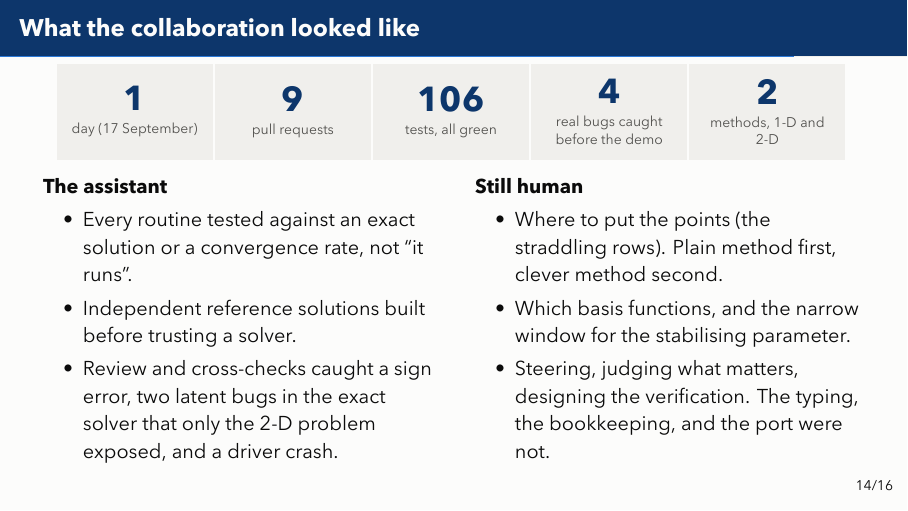
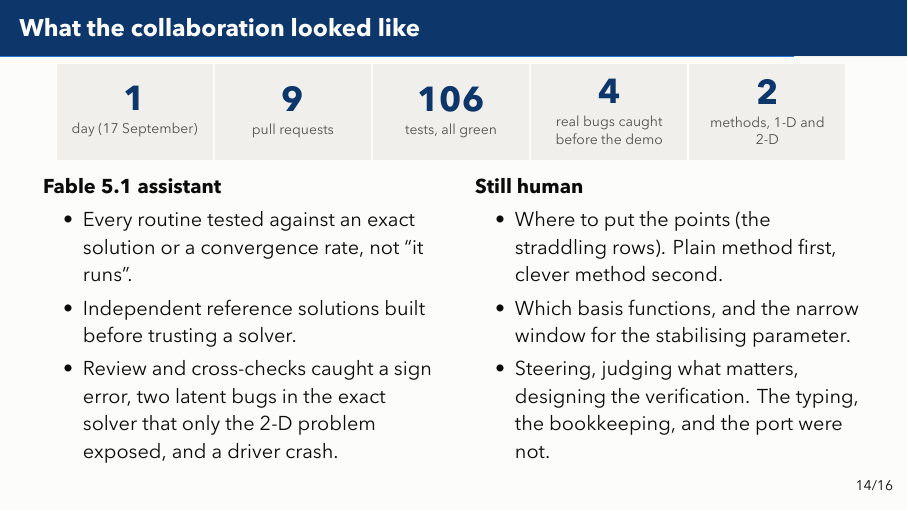
Before and after one commit to bradleypmartin/20260930-zd-ai-pdes-demo, LaTeX slides (slides/talk.tex): page 17 of 19. The pictures show the PDF file slides/talk.pdf that the author committed with the source.

Commit message:
feat(slides): credit the Fable 5.1 assistant by name on the collaboration frame (#18)
Co-Authored-By: Claude Fable 5.1 <noreply@anthropic.com>

```diff
--- a/slides/talk.tex
+++ b/slides/talk.tex
@@ -433,7 +433,7 @@
   \vspace{8pt}
   \begin{columns}[t]
     \column{0.49\textwidth}
-    \textbf{The assistant}
+    \textbf{Fable 5.1 assistant}
     \begin{itemize}
       \item Every routine tested against an exact solution or a convergence
         rate, not \q{it runs}.
```
Also changed, not shown: slides/talk.pdf.
